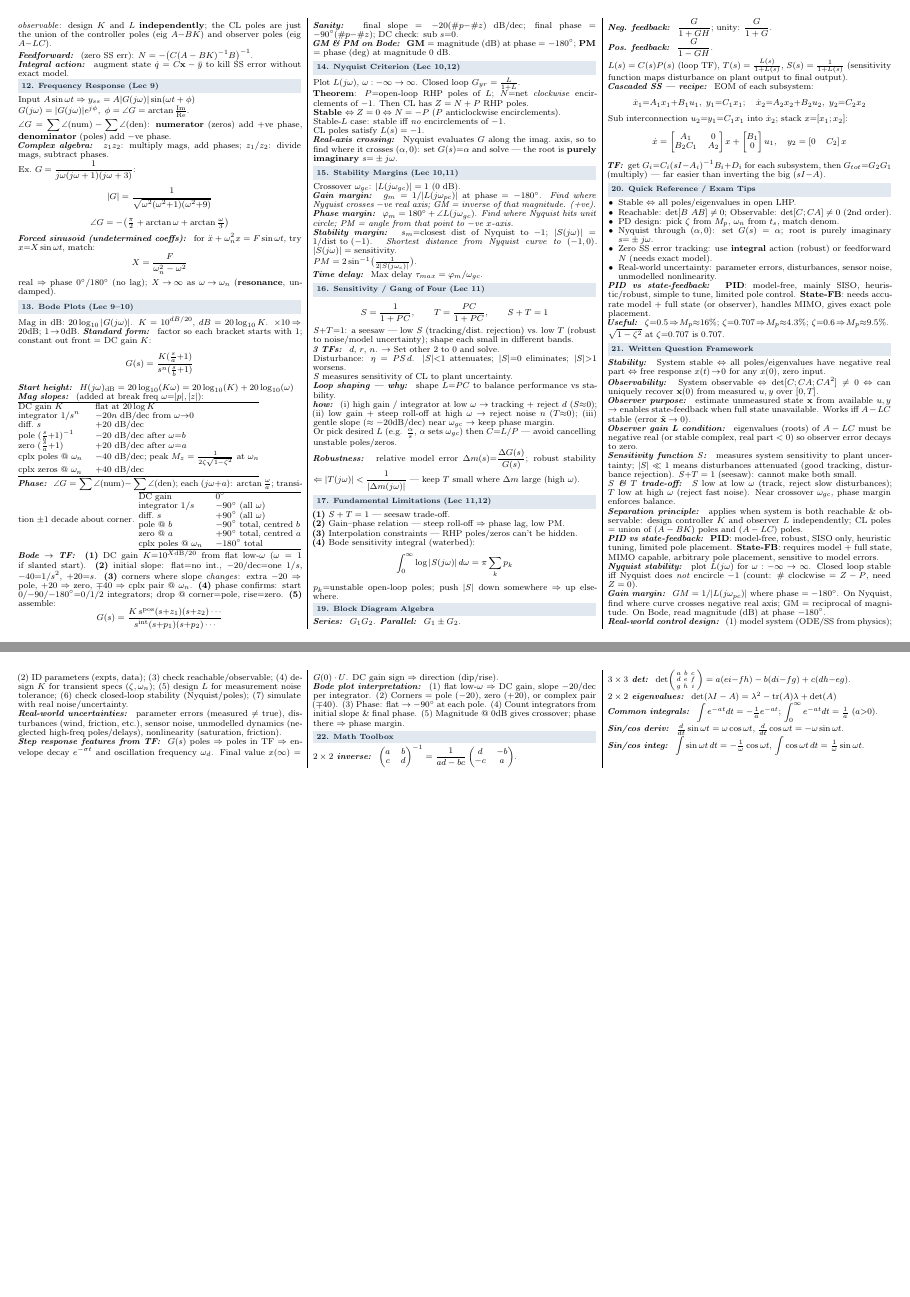
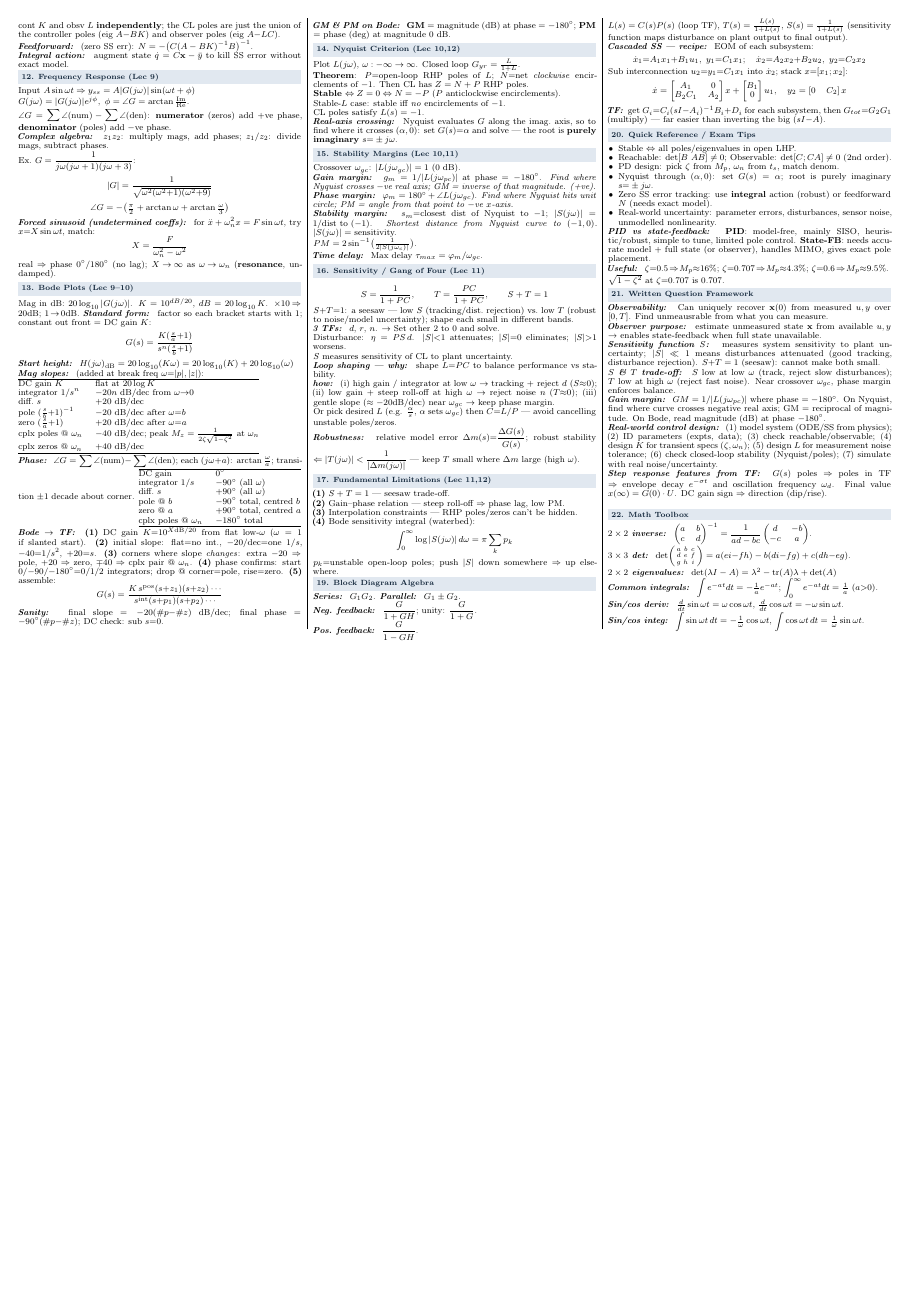
Before and after one commit to hierino/AMME3500-formula-sheet, a LaTeX document (main.tex): pages 2 and 3 of 3 before the commit and page 2 of 2 after it, the two joined at a grey line, the shorter picture padded with empty space. Compiled offline with pdfLaTeX.

Commit message:
H tidy written

```diff
--- a/main.tex
+++ b/main.tex
@@ -187,7 +187,8 @@ Error $\tilde{\mathbf x}=\mathbf x-\hat{\mathbf x}$: $\dot{\tilde{\mathbf x}}=(A
 \textbf{Condition}: $A-LC$ stable ($\Rightarrow\tilde{\mathbf x}\!\to\!0$). Roots (eig) of $A{-}LC$: \textbf{negative} $\Rightarrow$ error decays, $\hat{\mathbf x}\!\to\!\mathbf x$ (convergent); \textbf{positive} $\Rightarrow$ unstable, error grows, never converges.\\
 Design: $\det(sI-(A-LC))\overset{!}{=}$ desired poly, match coeffs.\\
 \sub{Output feedback} (separation): observer + $u=-K\hat{\mathbf x}+Nr$. CL char poly: $\det(sI{-}(A{-}BK))\det(sI{-}(A{-}LC))$.\\
-\sub{Separation principle} applies to systems that are \emph{both reachable \& observable}: design $K$ and $L$ \textbf{independently}; the CL poles are just the union of the controller poles (eig $A{-}BK$) and observer poles (eig $A{-}LC$).\\
+\sub{Separation principle} systems \emph{both reachable \& observable}: design cont $K$ and obsv $L$ \textbf{independently}; the CL poles are just the union of the controller poles (eig $A{-}BK$) and observer poles (eig $A{-}LC$).\\
+%  applies when system is both reachable \& observable: design controller $K$ and observer $L$ independently; CL poles = union of $(A-BK)$ poles and $(A-LC)$ poles.
 \sub{Feedforward} (zero SS err): $N=-\big(C(A-BK)^{-1}B\big)^{-1}$.\\
 \sub{Integral action} augment state $\dot q=C\mathbf x-\bar y$ to kill SS error without exact model.
 
@@ -332,20 +333,21 @@ $\sqrt{1-\zeta^2}$ at $\zeta{=}0.707$ is $0.707$.
 
 % ---------------------------------------------------
 \sect{21. Written Question Framework}
-\sub{Stability} System stable $\Leftrightarrow$ all poles/eigenvalues have negative real part $\Leftrightarrow$ free response $x(t)\!\to\!0$ for any $x(0)$, zero input.\\
-\sub{Observability} System observable $\Leftrightarrow \det[C;CA;CA^2]\neq0$ $\Leftrightarrow$ can uniquely recover $\mathbf x(0)$ from measured $u,y$ over $[0,T]$.\\
-\sub{Observer purpose} estimate unmeasured state $\mathbf x$ from available $u,y$ → enables state-feedback when full state unavailable. Works iff $A-LC$ stable (error $\tilde{\mathbf x}\to0$).\\
-\sub{Observer gain L condition} eigenvalues (roots) of $A-LC$ must be negative real (or stable complex, real part $<0$) so observer error decays to zero.\\
+% \sub{Stability} System stable $\Leftrightarrow$ all poles/eigenvalues have negative real part $\Leftrightarrow$ free response $x(t)\!\to\!0$ for any $x(0)$, zero input.\\
+\sub{Observability} Can uniquely recover $\mathbf x(0)$ from measured $u,y$ over $[0,T]$. Find unmeausrable from what you can measure.\\
+\sub{Observer purpose} estimate unmeasured state $\mathbf x$ from available $u,y$ → enables state-feedback when full state unavailable.\\
+% Works iff $A-LC$ stable (error $\tilde{\mathbf x}\to0$).\\
+% \sub{Observer gain L condition} eigenvalues (roots) of $A-LC$ must be negative real (or stable complex, real part $<0$) so observer error decays to zero.\\
 \sub{Sensitivity function $S$} measures system sensitivity to plant uncertainty; $|S|\ll1$ means disturbances attenuated (good tracking, disturbance rejection). $S{+}T=1$ (seesaw): cannot make both small.\\
 \sub{$S$ \& $T$ trade-off} $S$ low at low $\omega$ (track, reject slow disturbances); $T$ low at high $\omega$ (reject fast noise). Near crossover $\omega_{gc}$, phase margin enforces balance.\\
-\sub{Separation principle} applies when system is both reachable \& observable: design controller $K$ and observer $L$ independently; CL poles = union of $(A-BK)$ poles and $(A-LC)$ poles.\\
-\sub{PID vs state-feedback} \textbf{PID}: model-free, robust, SISO only, heuristic tuning, limited pole placement. \textbf{State-FB}: requires model + full state, MIMO capable, arbitrary pole placement, sensitive to model errors.\\
-\sub{Nyquist stability} plot $L(j\omega)$ for $\omega:-\infty\to\infty$. Closed loop stable iff Nyquist does \emph{not} encircle $-1$ (count: \# clockwise = $Z-P$, need $Z=0$).\\
+% \sub{Separation principle} applies when system is both reachable \& observable: design controller $K$ and observer $L$ independently; CL poles = union of $(A-BK)$ poles and $(A-LC)$ poles.\\
+% \sub{PID vs state-feedback} \textbf{PID}: model-free, robust, SISO only, heuristic tuning, limited pole placement. \textbf{State-FB}: requires model + full state, MIMO capable, arbitrary pole placement, sensitive to model errors.\\
+% \sub{Nyquist stability} plot $L(j\omega)$ for $\omega:-\infty\to\infty$. Closed loop stable iff Nyquist does \emph{not} encircle $-1$ (count: \# clockwise = $Z-P$, need $Z=0$).\\
 \sub{Gain margin} $GM=1/|L(j\omega_{pc})|$ where phase $=-180^\circ$. On Nyquist, find where curve crosses negative real axis; GM = reciprocal of magnitude. On Bode, read magnitude (dB) at phase $-180^\circ$.\\
 \sub{Real-world control design} (1) model system (ODE/SS from physics); (2) ID parameters (expts, data); (3) check reachable/observable; (4) design $K$ for transient specs ($\zeta,\omega_n$); (5) design $L$ for measurement noise tolerance; (6) check closed-loop stability (Nyquist/poles); (7) simulate with real noise/uncertainty.\\
-\sub{Real-world uncertainties} parameter errors (measured $\neq$ true), disturbances (wind, friction, etc.), sensor noise, unmodelled dynamics (neglected high-freq poles/delays), nonlinearity (saturation, friction).\\
+% \sub{Real-world uncertainties} parameter errors (measured $\neq$ true), disturbances (wind, friction, etc.), sensor noise, unmodelled dynamics (neglected high-freq poles/delays), nonlinearity (saturation, friction).\\
 \sub{Step response features from TF} $G(s)$ poles $\Rightarrow$ poles in TF $\Rightarrow$ envelope decay $e^{-\sigma t}$ and oscillation frequency $\omega_d$. Final value $x(\infty)=G(0)\cdot U$. DC gain sign $\Rightarrow$ direction (dip/rise).\\
-\sub{Bode plot interpretation} (1) flat low-$\omega$ $\Rightarrow$ DC gain, slope $-20$/dec per integrator. (2) Corners = pole ($-20$), zero ($+20$), or complex pair ($\mp40$). (3) Phase: flat $\to -90^\circ$ at each pole. (4) Count integrators from initial slope \& final phase. (5) Magnitude @ $0$dB gives crossover; phase there $\Rightarrow$ phase margin.
+% \sub{Bode plot interpretation} (1) flat low-$\omega$ $\Rightarrow$ DC gain, slope $-20$/dec per integrator. (2) Corners = pole ($-20$), zero ($+20$), or complex pair ($\mp40$). (3) Phase: flat $\to -90^\circ$ at each pole. (4) Count integrators from initial slope \& final phase. (5) Magnitude @ $0$dB gives crossover; phase there $\Rightarrow$ phase margin.
 
 % ---------------------------------------------------
 \sect{22. Math Toolbox}
```
Also changed, not shown: main.pdf.
